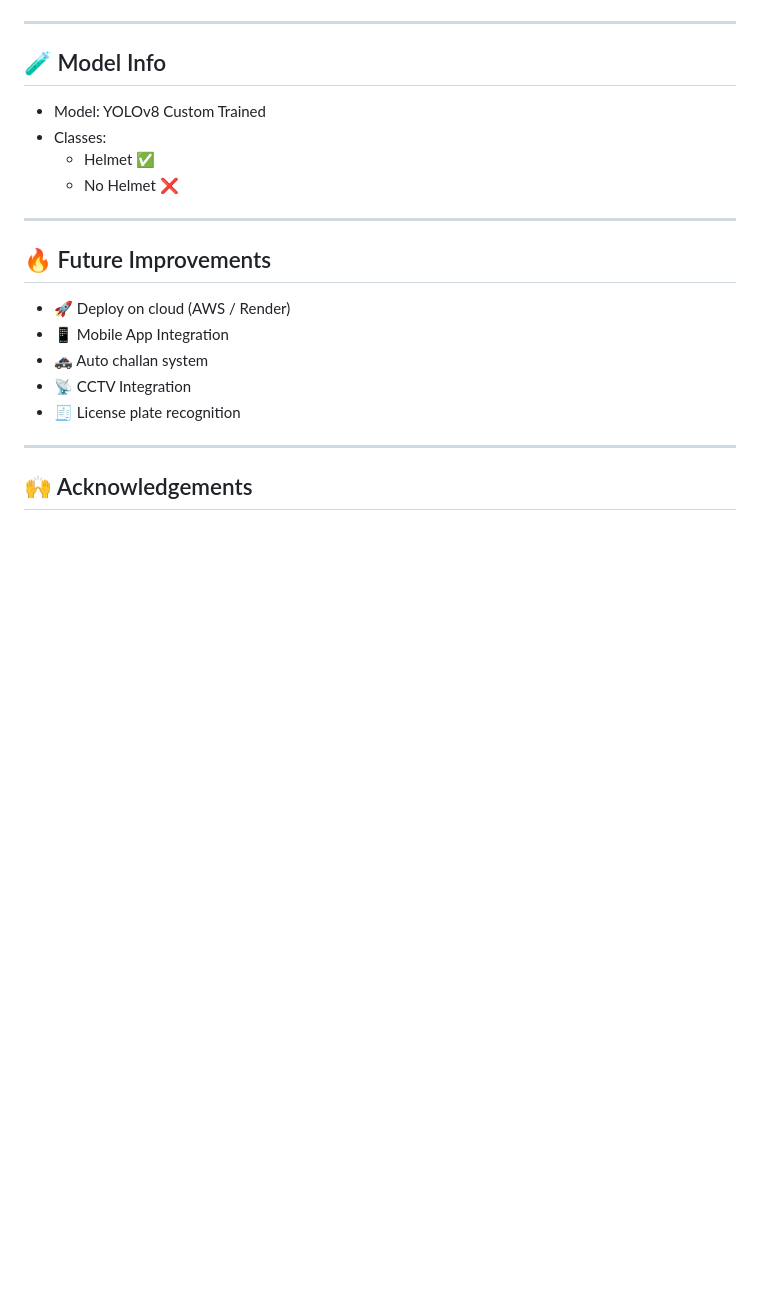
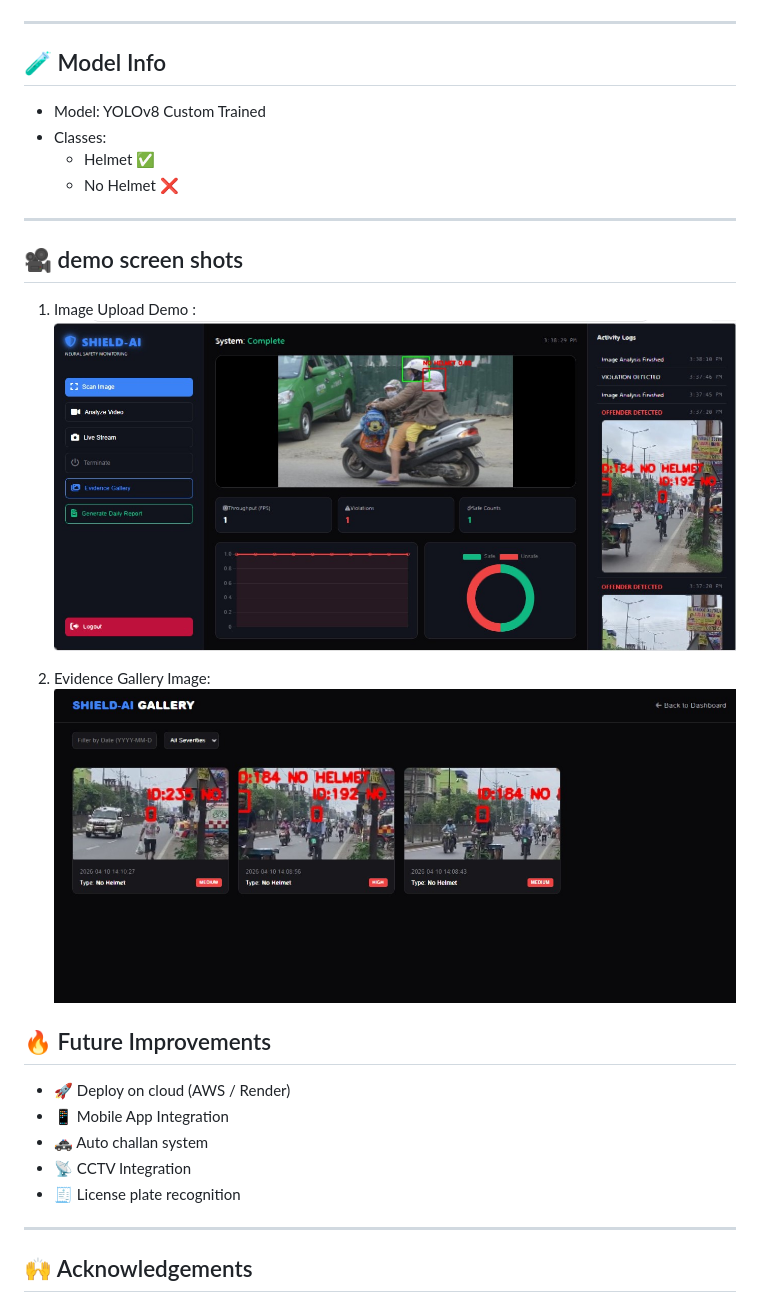
Before and after one commit to Jiyapatel2107/Helmet-Detection_For_Two-wheeler-, a Markdown page: README.md, the part around the change. Rendered like a GitHub page; pictures changed too: demo.jpg (added), demo2.jpg (added); blank space fills up the shorter version.

Commit message:
Demo

```diff
--- a/README.md
+++ b/README.md
@@ -184,6 +184,12 @@ set EMAIL_PASS=your_app_password
     - Helmet ✅
     - No Helmet ❌
 ---
+## 🎥 demo screen shots
+1. Image Upload Demo :
+![Demo image](demo.jpg)
+
+2. Evidence Gallery Image:
+![Evidence Gallery image](demo2.jpg)
 
 ## 🔥 Future Improvements
 - 🚀 Deploy on cloud (AWS / Render)
```
